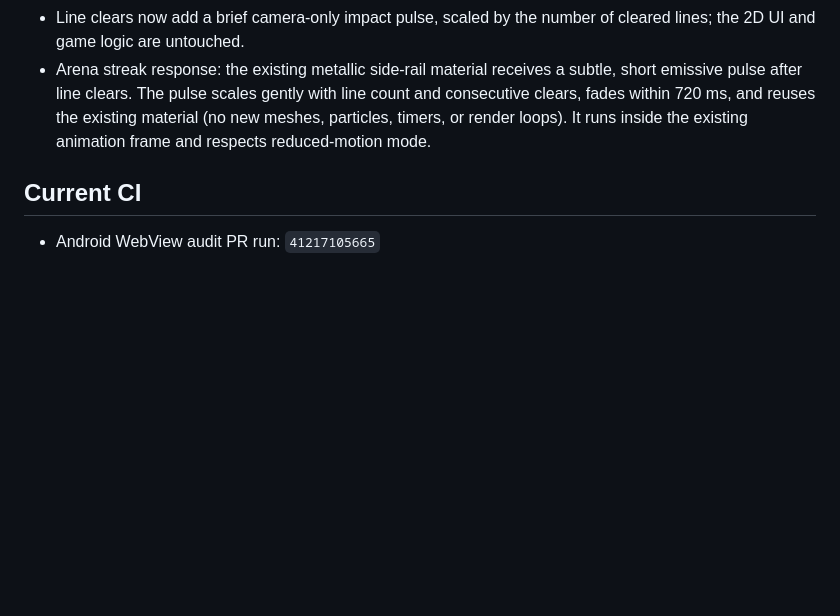
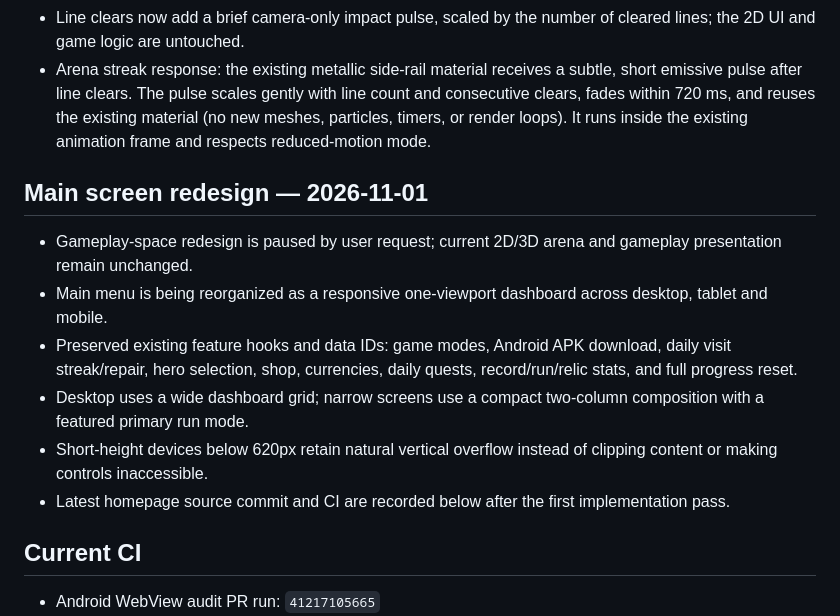
Before and after one commit to MaiklLX/Tetrios.LX, a Markdown page: docs/PROJECT_CHECKPOINT.md, the part around the change. Drawn GitHub-style; blank space fills up the shorter version.

Commit message:
docs: checkpoint responsive home dashboard pass

```diff
--- a/docs/PROJECT_CHECKPOINT.md
+++ b/docs/PROJECT_CHECKPOINT.md
@@ -37,6 +37,14 @@ When the user sends this phrase in a new chat:
 - Line clears now add a brief camera-only impact pulse, scaled by the number of cleared lines; the 2D UI and game logic are untouched.
 - Arena streak response: the existing metallic side-rail material receives a subtle, short emissive pulse after line clears. The pulse scales gently with line count and consecutive clears, fades within 720 ms, and reuses the existing material (no new meshes, particles, timers, or render loops). It runs inside the existing animation frame and respects reduced-motion mode.
 
+## Main screen redesign — 2026-11-01
+- Gameplay-space redesign is paused by user request; current 2D/3D arena and gameplay presentation remain unchanged.
+- Main menu is being reorganized as a responsive one-viewport dashboard across desktop, tablet and mobile.
+- Preserved existing feature hooks and data IDs: game modes, Android APK download, daily visit streak/repair, hero selection, shop, currencies, daily quests, record/run/relic stats, and full progress reset.
+- Desktop uses a wide dashboard grid; narrow screens use a compact two-column composition with a featured primary run mode.
+- Short-height devices below 620px retain natural vertical overflow instead of clipping content or making controls inaccessible.
+- Latest homepage source commit and CI are recorded below after the first implementation pass.
+
 ## Current CI
 - Android WebView audit PR run: `41217105665`
 - Run URL: https://github.com/MaiklLX/Tetrios.LX/actions/runs/41217105665
```
